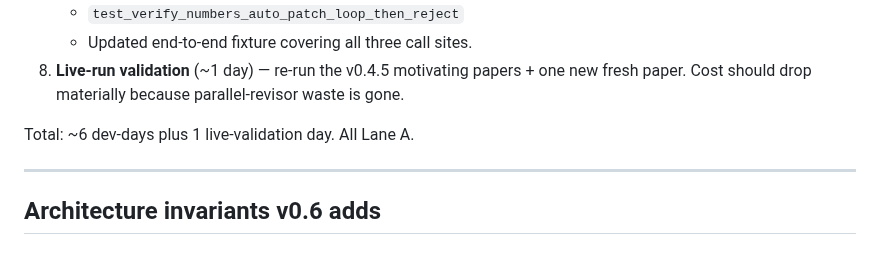
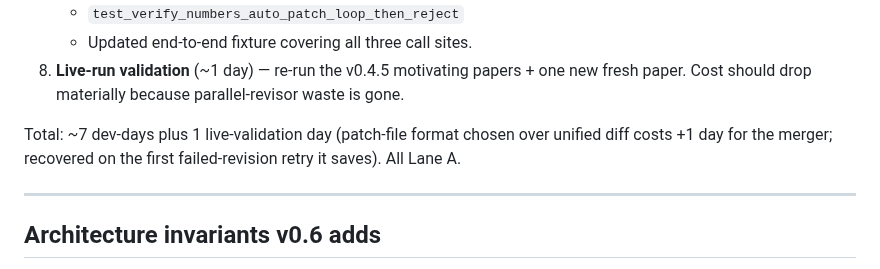
Before and after one commit to bhanneke/E2ER-project, a Markdown page: docs/V0.6_PLAN.md, the part around one of its changes. GitHub-like rendering.

```diff
--- a/docs/V0.6_PLAN.md
+++ b/docs/V0.6_PLAN.md
@@ -239,7 +273,9 @@ Out of scope, kept for v0.7 or later:
    papers + one new fresh paper. Cost should drop materially because
    parallel-revisor waste is gone.
 
-Total: ~6 dev-days plus 1 live-validation day. All Lane A.
+Total: ~7 dev-days plus 1 live-validation day (patch-file format
+chosen over unified diff costs +1 day for the merger; recovered on
+the first failed-revision retry it saves). All Lane A.
 
 ---
 
```
Also changed, not shown: other parts of docs/V0.6_PLAN.md (+47 -8 lines).
